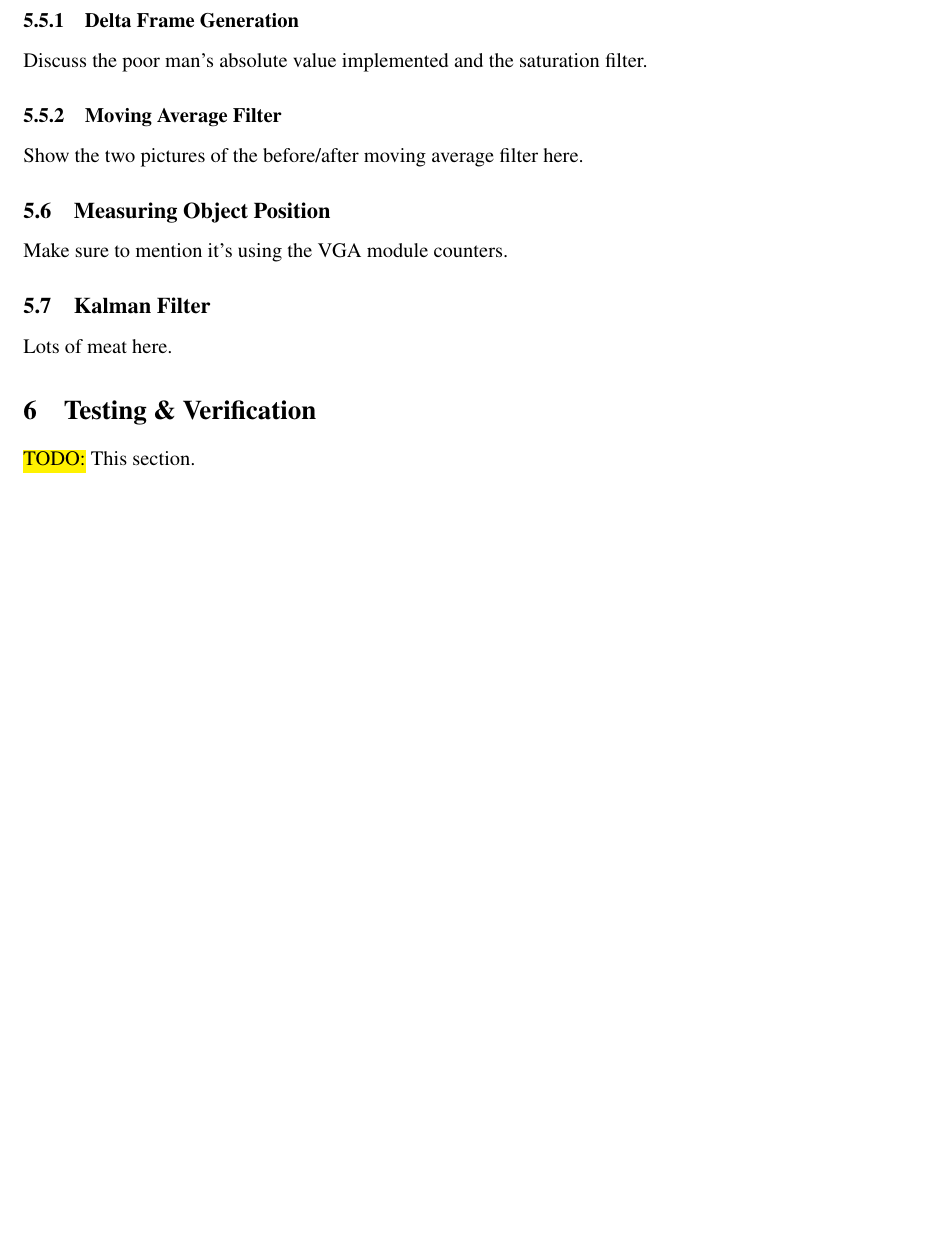
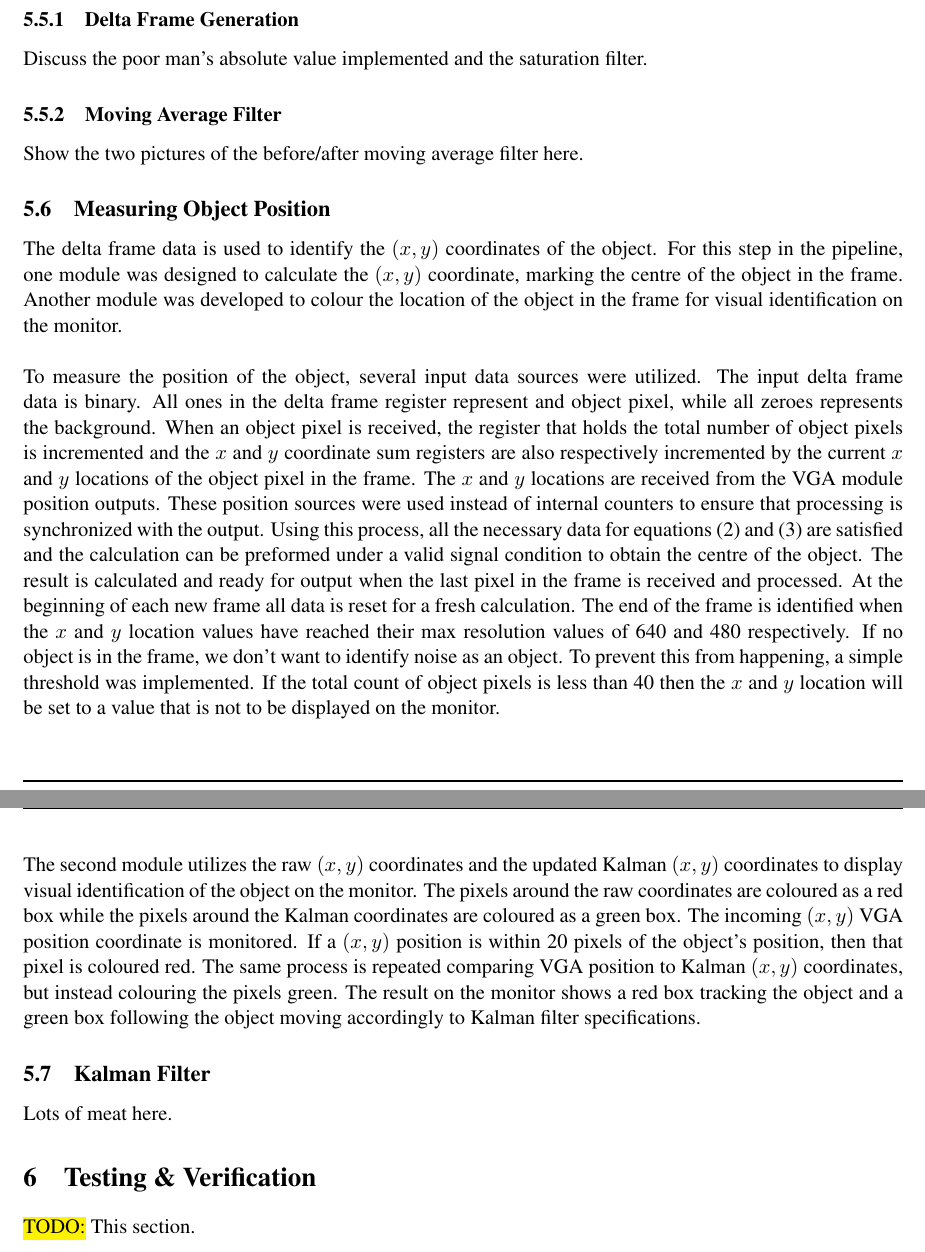
Before and after one commit to zhujie358/ObjectTracking, a LaTeX document (doc/report_phase2.tex): part of page 9 of 12 before the commit and two parts of pages 9 and 10 of 13 after it, the two joined at a grey line, cut so that both start at the same text, the shorter picture padded with empty space. Compiled offline with pdfLaTeX.

Commit message:
Report Design sections

```diff
--- a/doc/report_phase2.tex
+++ b/doc/report_phase2.tex
@@ -176,7 +181,10 @@ Discuss the poor man's absolute value implemented and the saturation filter.
 \subsubsection{Moving Average Filter}
 Show the two pictures of the before/after moving average filter here.
 \subsection{Measuring Object Position}
-Make sure to mention it's using the VGA module counters.
+The delta frame data is used to identify the $(x,y)$ coordinates of the object. For this step in the pipeline, one module was designed to calculate the $(x,y)$ coordinate, marking the centre of the object in the frame. Another module was developed to colour the location of the object in the frame for visual identification on the monitor. \\\\
+To measure the position of the object, several input data sources were utilized. The input delta frame data is binary. All ones in the delta frame register represent and object pixel, while all zeroes represents the background. When an object pixel is received, the register that holds the total number of object pixels is incremented and the $x$ and $y$ coordinate sum registers are also respectively incremented by the current $x$ and $y$ locations of the object pixel in the frame. The $x$ and $y$ locations are received from the VGA module position outputs. These position sources were used instead of internal counters to ensure that processing is synchronized with the output. Using this process, all the necessary data for equations (2) and (3) are satisfied and the calculation can be preformed under a valid signal condition to obtain the centre of the object. The result is calculated and ready for output when the last pixel in the frame is received and processed. At the beginning of each new frame all data is reset for a fresh calculation. The end of the frame is identified when the $x$ and $y$ location values have reached their max resolution values of 640 and 480 respectively. If no object is in the frame, we don't want to identify noise as an object. To prevent this from happening, a simple threshold was implemented. If the total count of object pixels is less than 40 then the $x$ and $y$ location will be set to a value that is not to be displayed on the monitor. \\\\
+The second module utilizes the raw $(x,y)$ coordinates and the updated Kalman $(x,y)$ coordinates to display visual identification of the object on the monitor. The pixels around the raw coordinates are coloured as a red box while the pixels around the Kalman coordinates are coloured as a green box. The incoming $(x,y)$ VGA position coordinate is monitored. If a $(x,y)$ position is within 20 pixels of the object's position, then that pixel is coloured red. The same process is repeated comparing VGA position to Kalman $(x,y)$ coordinates, but instead colouring the pixels green. The result on the monitor shows a red box tracking the object and a green box following the object moving accordingly to Kalman filter specifications.
+
 \subsection{Kalman Filter}
 Lots of meat here.
 \section{Testing \& Verification}
```
Also changed, not shown: doc/report_phase2.tex (7 more changed lines).
